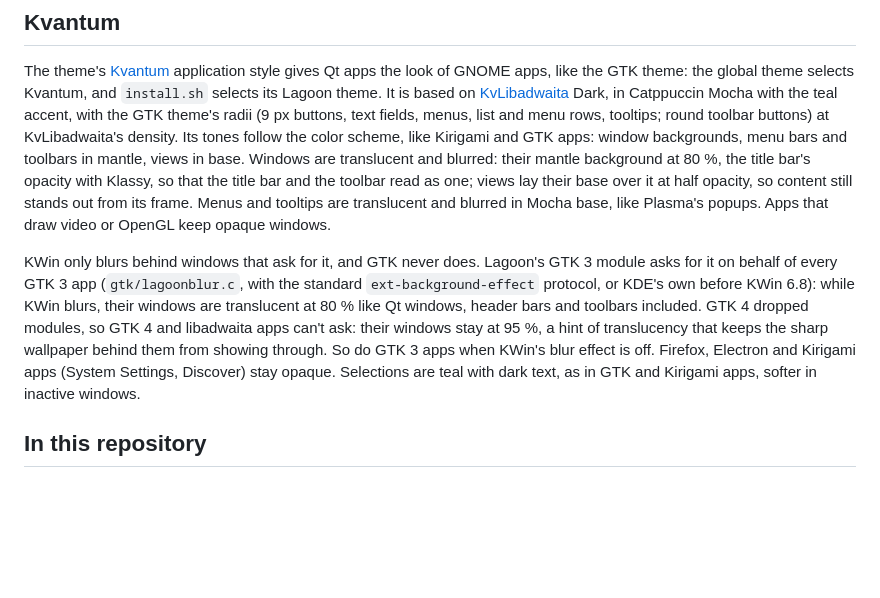
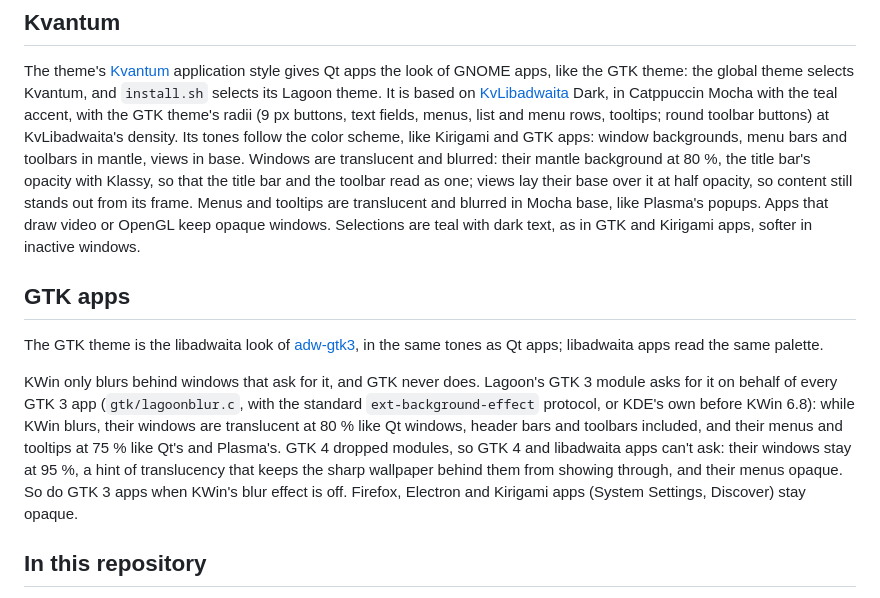
Before and after one commit to elomkdn/lagoon-kde, a Markdown page: README.md, the part around one of its changes. Drawn GitHub-style; blank space fills up the shorter version.

```diff
--- a/README.md
+++ b/README.md
@@ -176,18 +180,22 @@ toolbars in mantle, views in base. Windows are translucent and blurred: their ma
 at 80 %, the title bar's opacity with Klassy, so that the title bar and the toolbar read as one;
 views lay their base over it at half opacity, so content still stands out from its frame. Menus
 and tooltips are translucent and blurred in Mocha base, like Plasma's popups. Apps that draw
-video or OpenGL keep opaque windows.
+video or OpenGL keep opaque windows. Selections are teal with dark text, as in GTK and
+Kirigami apps, softer in inactive windows.
+
+## GTK apps
+
+The GTK theme is the libadwaita look of [adw-gtk3](https://github.com/lassekongo83/adw-gtk3),
+in the same tones as Qt apps; libadwaita apps read the same palette.
 
 KWin only blurs behind windows that ask for it, and GTK never does. Lagoon's GTK 3 module asks
 for it on behalf of every GTK 3 app (`gtk/lagoonblur.c`, with the standard
 `ext-background-effect` protocol, or KDE's own before KWin 6.8): while KWin blurs, their windows
-are translucent at 80 % like Qt windows, header bars and toolbars included. GTK 4 dropped
-modules, so GTK 4 and libadwaita apps can't ask: their windows stay at 95 %, a hint of
-translucency that keeps the sharp wallpaper behind them from showing through. So do GTK 3
-apps when KWin's blur effect is off. Firefox, Electron and Kirigami apps (System Settings,
-Discover) stay opaque.
-Selections are teal with dark text, as in GTK and Kirigami apps, softer in inactive
-windows.
+are translucent at 80 % like Qt windows, header bars and toolbars included, and their menus and
+tooltips at 75 % like Qt's and Plasma's. GTK 4 dropped modules, so GTK 4 and libadwaita apps
+can't ask: their windows stay at 95 %, a hint of translucency that keeps the sharp wallpaper
+behind them from showing through, and their menus opaque. So do GTK 3 apps when KWin's blur
+effect is off. Firefox, Electron and Kirigami apps (System Settings, Discover) stay opaque.
 
 ## In this repository
 
```
Also changed, not shown: other parts of README.md (+4 -0 lines), screenshots/desktop.jpg, screenshots/teal-cursors.png (added), 6 other files.
